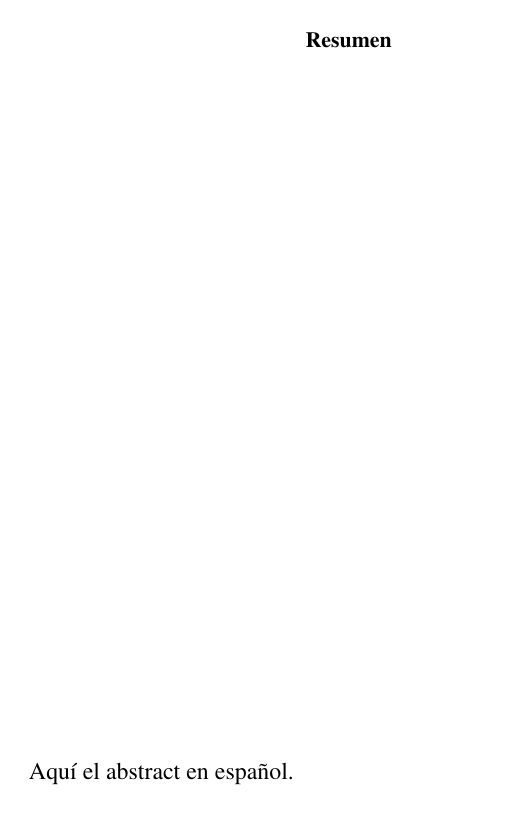
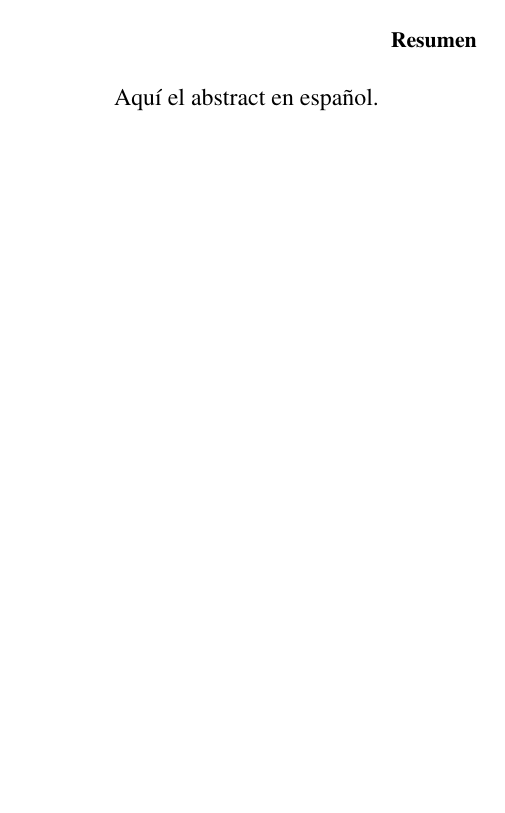
Before and after one commit to mhaut/Templates, a LaTeX thesis (thesis-TrabajoFinDeGrado/templateTFG.tex): page 3 of 13. Compiled offline with pdfLaTeX.

Commit message:
Move page numbering to the left and change the document to oneside

```diff
--- a/thesis-TrabajoFinDeGrado/templateTFG.tex
+++ b/thesis-TrabajoFinDeGrado/templateTFG.tex
@@ -1,5 +1,5 @@
 %\documentclass[a4paper]{article}
-\documentclass[12pt,a4paper,twoside]{article} % tamaño 12
+\documentclass[12pt,a4paper,oneside]{article} % tamaño 12
 %\usepackage[spanish]{babel}
 \usepackage[USenglish, spanish, es-tabla]{babel}
 \usepackage[utf8x]{inputenc}
@@ -26,6 +26,8 @@
 \usepackage{enumerate}% para los enumerate
 \usepackage{fancyhdr}
 \pagestyle{fancy}
+\fancyfoot[]{}
+\fancyfoot[R]{\thepage}
 \usepackage[none]{hyphenat} %saltos y justificación texto
 \usepackage{float}
 \usepackage{tikz}
```
Also changed, not shown: thesis-TrabajoFinDeGrado/templateTFG.pdf, thesis-TrabajoFinDeGrado/templateTFG.tex (4 more changed lines).
